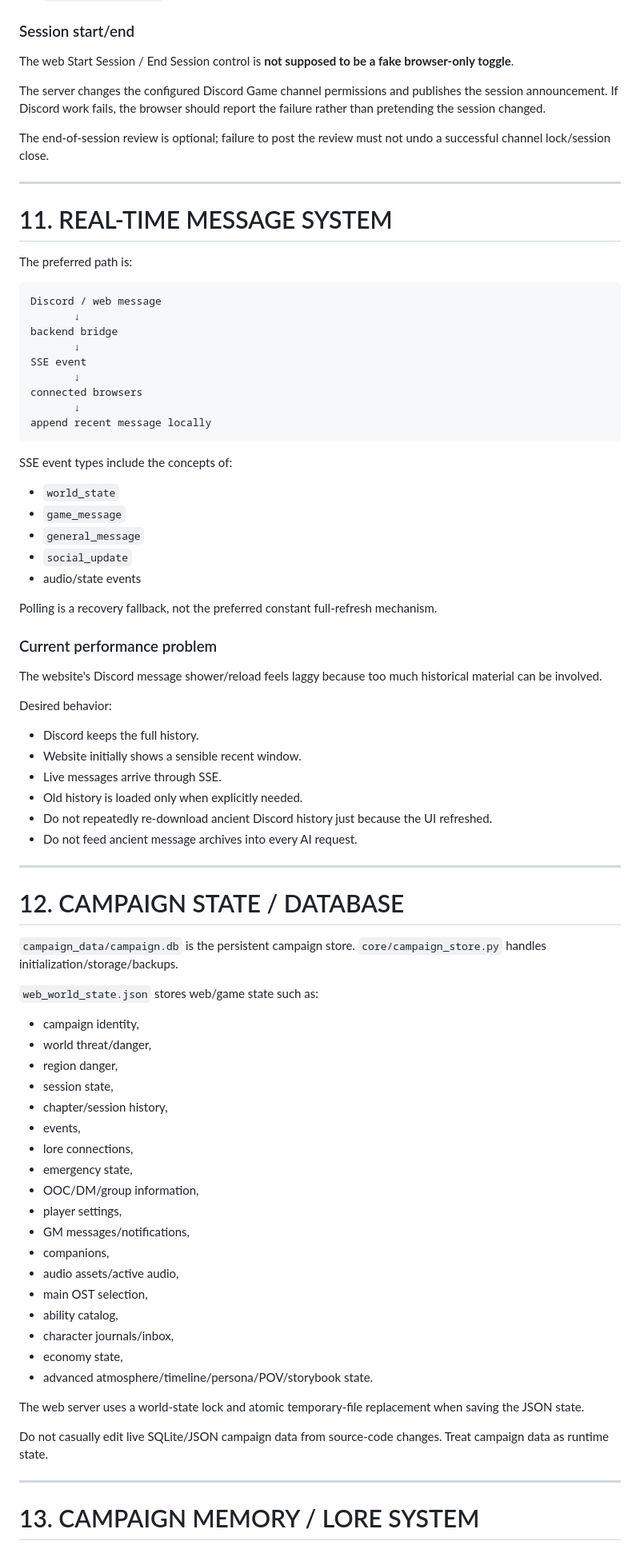
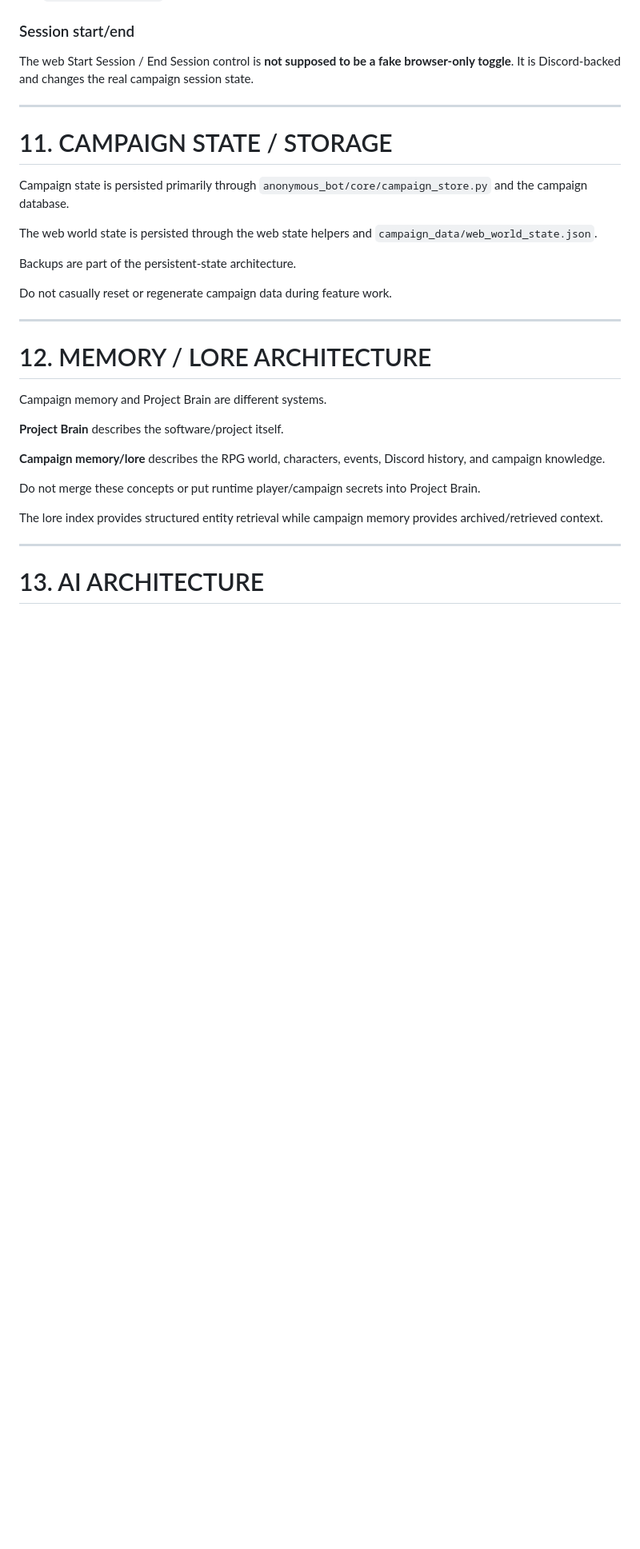
Before and after one commit to dondochakatezzuha/q7Vx2mK9pL4zR8tNq7Vx2mK9pL4zR8tNq7Vx2mK9pL4zR8tNq7Vx2mK9pL4zR8tNq7Vx2mK9pL4zR8tNq7Vx2mK9pL4zR8tNq7Vx, a Markdown page: PLAN.md, the part around one of its changes. Shown at 80% size. GitHub-like rendering; blank space fills up the shorter version.

Commit message:
docs: make Project Brain authoritative implementation roadmap

````diff
--- a/PLAN.md
+++ b/PLAN.md
@@ -510,85 +560,35 @@ Important endpoints/contracts include:
 
 ### Session start/end
 
-The web Start Session / End Session control is **not supposed to be a fake browser-only toggle**.
-
-The server changes the configured Discord Game channel permissions and publishes the session announcement. If Discord work fails, the browser should report the failure rather than pretending the session changed.
-
-The end-of-session review is optional; failure to post the review must not undo a successful channel lock/session close.
+The web Start Session / End Session control is **not supposed to be a fake browser-only toggle**. It is Discord-backed and changes the real campaign session state.
 
 ---
 
-# 11. REAL-TIME MESSAGE SYSTEM
+# 11. CAMPAIGN STATE / STORAGE
 
-The preferred path is:
+Campaign state is persisted primarily through `anonymous_bot/core/campaign_store.py` and the campaign database.
 
-```text
-Discord / web message
-       ↓
-backend bridge
-       ↓
-SSE event
-       ↓
-connected browsers
-       ↓
-append recent message locally
-```
+The web world state is persisted through the web state helpers and `campaign_data/web_world_state.json`.
 
-SSE event types include the concepts of:
+Backups are part of the persistent-state architecture.
 
-- `world_state`
-- `game_message`
-- `general_message`
-- `social_update`
-- audio/state events
-
-Polling is a recovery fallback, not the preferred constant full-refresh mechanism.
-
-### Current performance problem
-
-The website's Discord message shower/reload feels laggy because too much historical material can be involved.
-
-Desired behavior:
-
-- Discord keeps the full history.
-- Website initially shows a sensible recent window.
-- Live messages arrive through SSE.
-- Old history is loaded only when explicitly needed.
-- Do not repeatedly re-download ancient Discord history just because the UI refreshed.
-- Do not feed ancient message archives into every AI request.
+Do not casually reset or regenerate campaign data during feature work.
 
 ---
 
-# 12. CAMPAIGN STATE / DATABASE
+# 12. MEMORY / LORE ARCHITECTURE
 
-`campaign_data/campaign.db` is the persistent campaign store. `core/campaign_store.py` handles initialization/storage/backups.
+Campaign memory and Project Brain are different systems.
 
-`web_world_state.json` stores web/game state such as:
+**Project Brain** describes the software/project itself.
 
-- campaign identity,
-- world threat/danger,
-- region danger,
-- session state,
-- chapter/session history,
-- events,
-- lore connections,
-- emergency state,
-- OOC/DM/group information,
-- player settings,
-- GM messages/notifications,
-- companions,
-- audio assets/active audio,
-- main OST selection,
-- ability catalog,
-- character journals/inbox,
-- economy state,
-- advanced atmosphere/timeline/persona/POV/storybook state.
+**Campaign memory/lore** describes the RPG world, characters, events, Discord history, and campaign knowledge.
 
-The web server uses a world-state lock and atomic temporary-file replacement when saving the JSON state.
+Do not merge these concepts or put runtime player/campaign secrets into Project Brain.
 
-Do not casually edit live SQLite/JSON campaign data from source-code changes. Treat campaign data as runtime state.
+The lore index provides structured entity retrieval while campaign memory provides archived/retrieved context.
 
 ---
 
-# 13. CAMPAIGN MEMORY / LORE SYSTEM
+# 13. AI ARCHITECTURE
 
````
Also changed, not shown: other parts of PLAN.md (+214 -373 lines).
